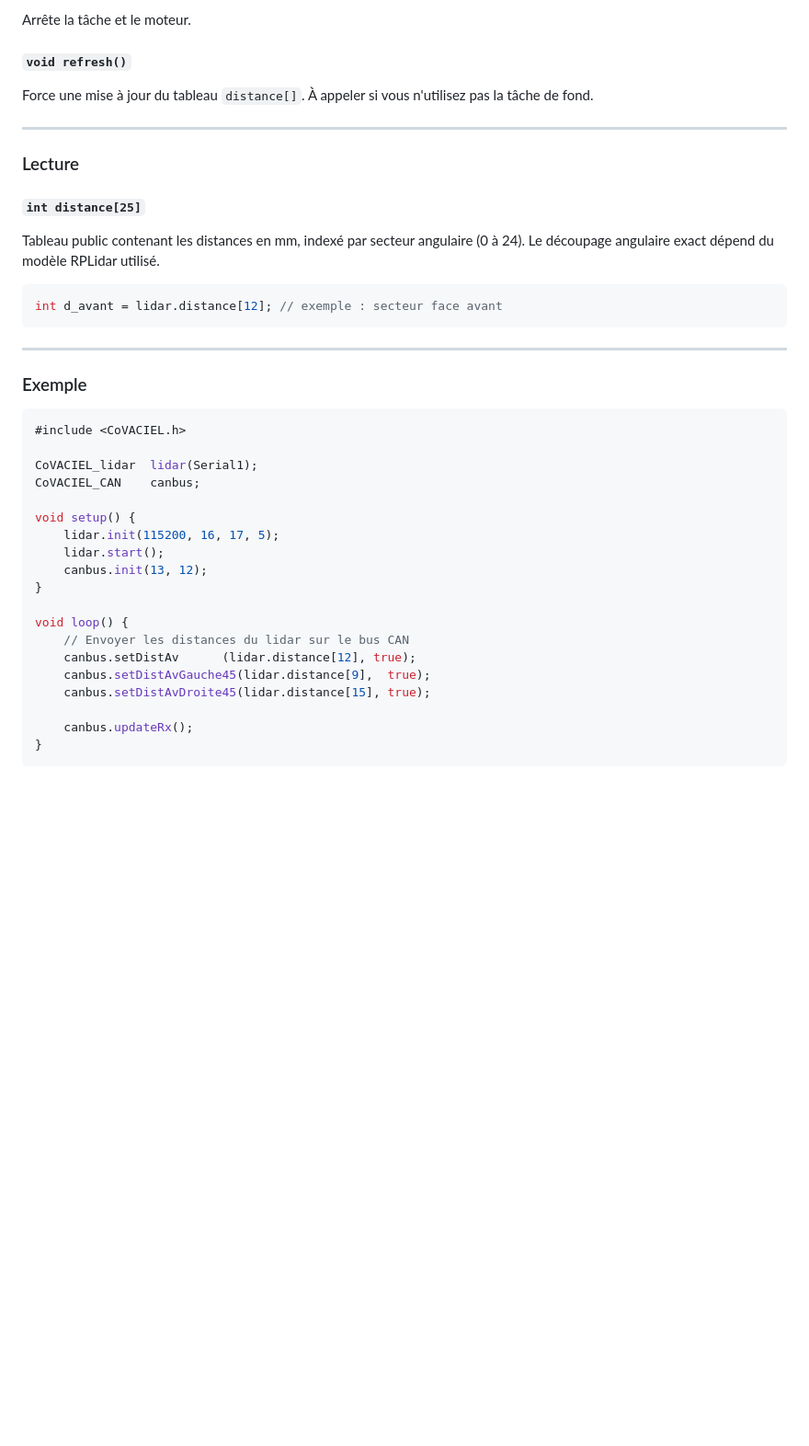
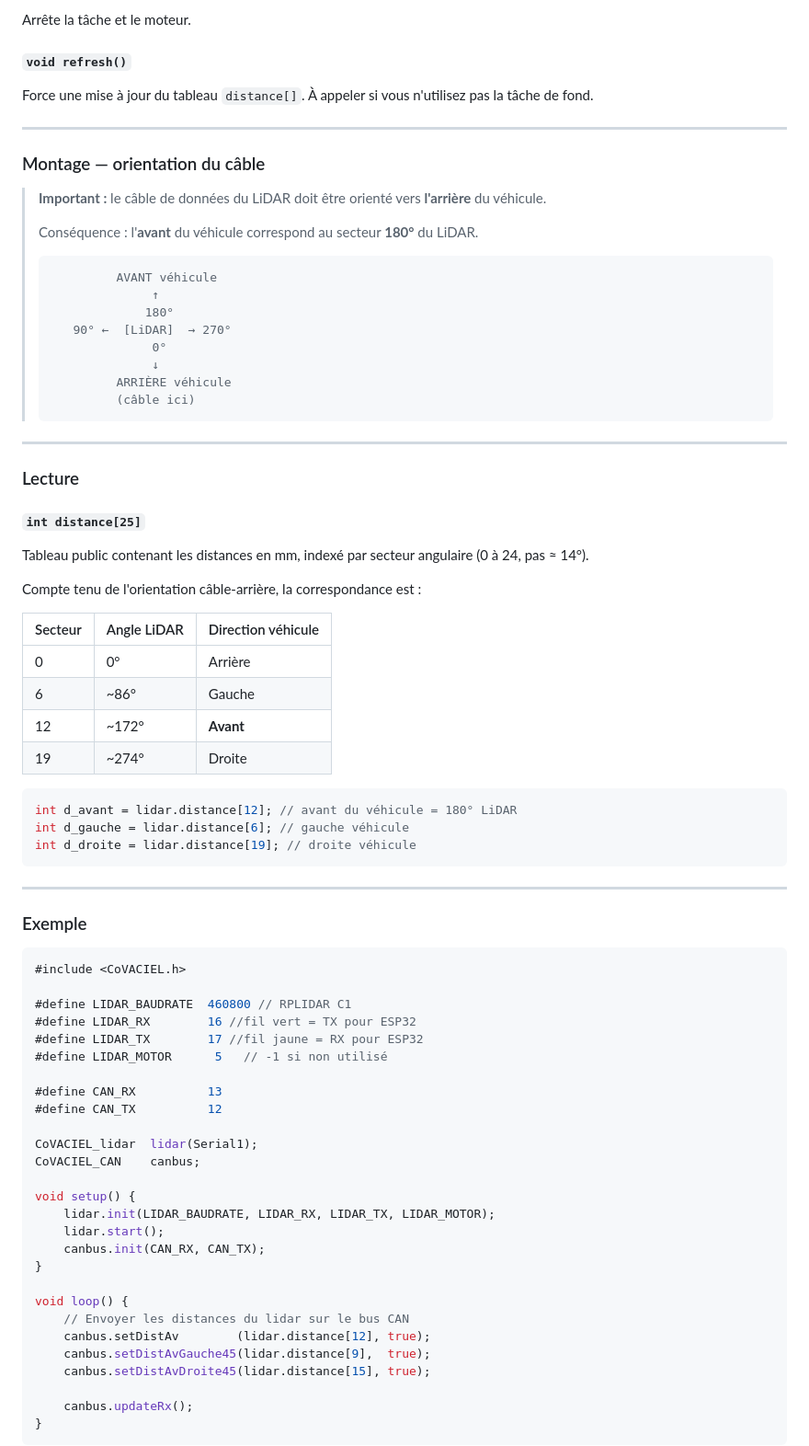
Before and after one commit to rgot-org/CoVACIEL-ESP32, a Markdown page: docs/CoVACIEL_Capteur.md, the part around one of its changes. Shown at 92% size. Drawn GitHub-style; blank space fills up the shorter version.

````diff
--- a/docs/CoVACIEL_Capteur.md
+++ b/docs/CoVACIEL_Capteur.md
@@ -174,14 +161,44 @@ Force une mise à jour du tableau `distance[]`. À appeler si vous n'utilisez pa
 
 ---
 
+### Montage — orientation du câble
+
+> **Important :** le câble de données du LiDAR doit être orienté vers **l'arrière** du véhicule.
+>
+> Conséquence : l'**avant** du véhicule correspond au secteur **180°** du LiDAR.
+>
+> ```
+>          AVANT véhicule
+>               ↑
+>              180°
+>    90° ←  [LiDAR]  → 270°
+>               0°
+>               ↓
+>          ARRIÈRE véhicule
+>          (câble ici)
+> ```
+
+---
+
 ### Lecture
 
 #### `int distance[25]`
 
-Tableau public contenant les distances en mm, indexé par secteur angulaire (0 à 24). Le découpage angulaire exact dépend du modèle RPLidar utilisé.
+Tableau public contenant les distances en mm, indexé par secteur angulaire (0 à 24, pas ≈ 14°).
+
+Compte tenu de l'orientation câble-arrière, la correspondance est :
+
+| Secteur | Angle LiDAR | Direction véhicule |
+|---|---|---|
+| 0 | 0° | Arrière |
+| 6 | ~86° | Gauche |
+| 12 | ~172° | **Avant** |
+| 19 | ~274° | Droite |
 
 ```cpp
-int d_avant = lidar.distance[12]; // exemple : secteur face avant
+int d_avant = lidar.distance[12]; // avant du véhicule = 180° LiDAR
+int d_gauche = lidar.distance[6]; // gauche véhicule
+int d_droite = lidar.distance[19]; // droite véhicule
 ```
 
 ---
@@ -191,18 +208,26 @@ int d_avant = lidar.distance[12]; // exemple : secteur face avant
 ```cpp
 #include <CoVACIEL.h>
 
+#define LIDAR_BAUDRATE  460800 // RPLIDAR C1
+#define LIDAR_RX        16 //fil vert = TX pour ESP32
+#define LIDAR_TX        17 //fil jaune = RX pour ESP32
+#define LIDAR_MOTOR      5   // -1 si non utilisé
+
+#define CAN_RX          13
+#define CAN_TX          12
+
 CoVACIEL_lidar  lidar(Serial1);
 CoVACIEL_CAN    canbus;
 
 void setup() {
-    lidar.init(115200, 16, 17, 5);
+    lidar.init(LIDAR_BAUDRATE, LIDAR_RX, LIDAR_TX, LIDAR_MOTOR);
     lidar.start();
-    canbus.init(13, 12);
+    canbus.init(CAN_RX, CAN_TX);
 }
 
 void loop() {
     // Envoyer les distances du lidar sur le bus CAN
-    canbus.setDistAv      (lidar.distance[12], true);
+    canbus.setDistAv        (lidar.distance[12], true);
     canbus.setDistAvGauche45(lidar.distance[9],  true);
     canbus.setDistAvDroite45(lidar.distance[15], true);
 
````
Also changed, not shown: other parts of docs/CoVACIEL_Capteur.md (+9 -22 lines).
